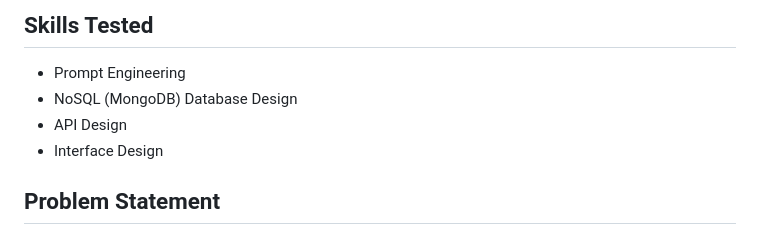
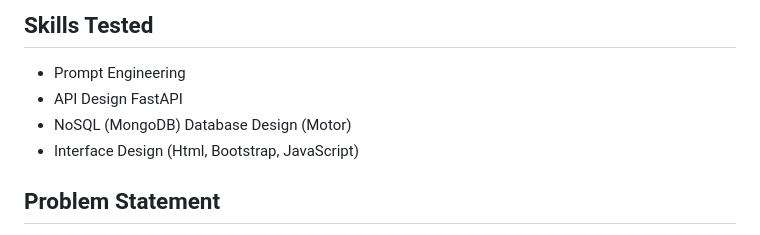
Before and after one commit to abdelrahmanfekri/availability-copilot, a Markdown page: README.md, the part around the change printed below. Drawn GitHub-style.

```diff
--- a/README.md
+++ b/README.md
@@ -14,9 +14,9 @@ The objective is to help tutors easily create their availability schedules in a
 ## Skills Tested
 
 - Prompt Engineering
-- NoSQL (MongoDB) Database Design
-- API Design
-- Interface Design
+- API Design FastAPI
+- NoSQL (MongoDB) Database Design (Motor)
+- Interface Design (Html, Bootstrap, JavaScript)
 
 ## Problem Statement
 
```
Also changed, not shown: other parts of README.md (+1 -1 lines).
